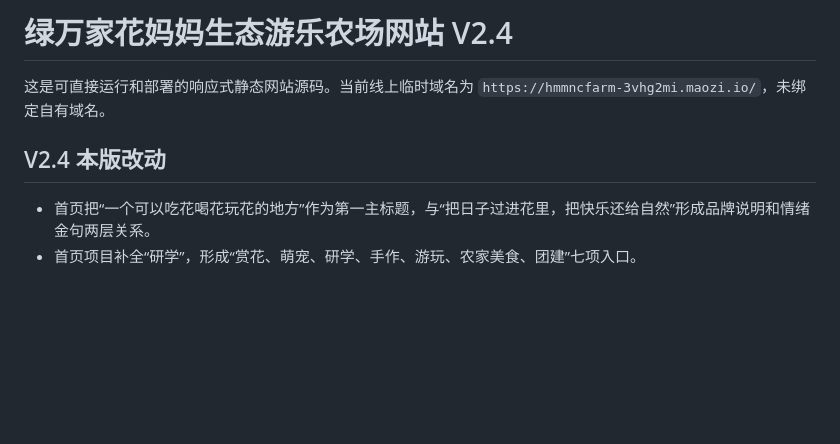
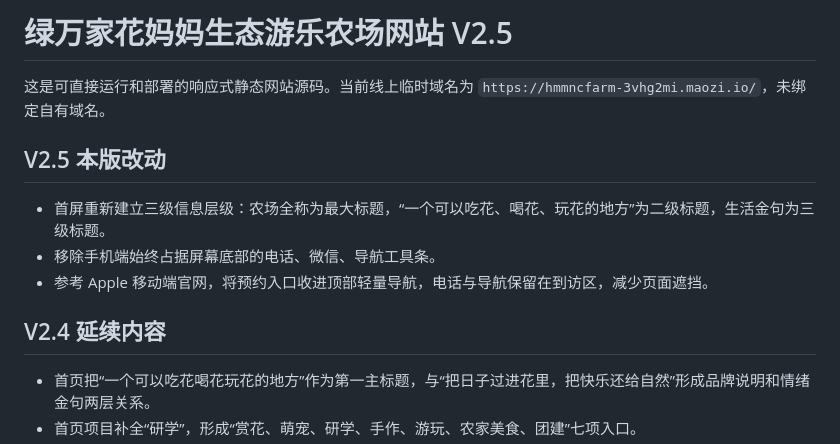
Before and after one commit to mrkay0072026/hmmnc-farm-website, a Markdown page: README.md, the part around the change. Drawn GitHub-style; blank space fills up the shorter version.

Commit message:
Update README.md for V2.5

```diff
--- a/README.md
+++ b/README.md
@@ -1,8 +1,14 @@
-# 绿万家花妈妈生态游乐农场网站 V2.4
+# 绿万家花妈妈生态游乐农场网站 V2.5
 
 这是可直接运行和部署的响应式静态网站源码。当前线上临时域名为 `https://hmmncfarm-3vhg2mi.maozi.io/`，未绑定自有域名。
 
-## V2.4 本版改动
+## V2.5 本版改动
+
+- 首屏重新建立三级信息层级：农场全称为最大标题，“一个可以吃花、喝花、玩花的地方”为二级标题，生活金句为三级标题。
+- 移除手机端始终占据屏幕底部的电话、微信、导航工具条。
+- 参考 Apple 移动端官网，将预约入口收进顶部轻量导航，电话与导航保留在到访区，减少页面遮挡。
+
+## V2.4 延续内容
 
 - 首页把“一个可以吃花喝花玩花的地方”作为第一主标题，与“把日子过进花里，把快乐还给自然”形成品牌说明和情绪金句两层关系。
 - 首页项目补全“研学”，形成“赏花、萌宠、研学、手作、游玩、农家美食、团建”七项入口。
```
